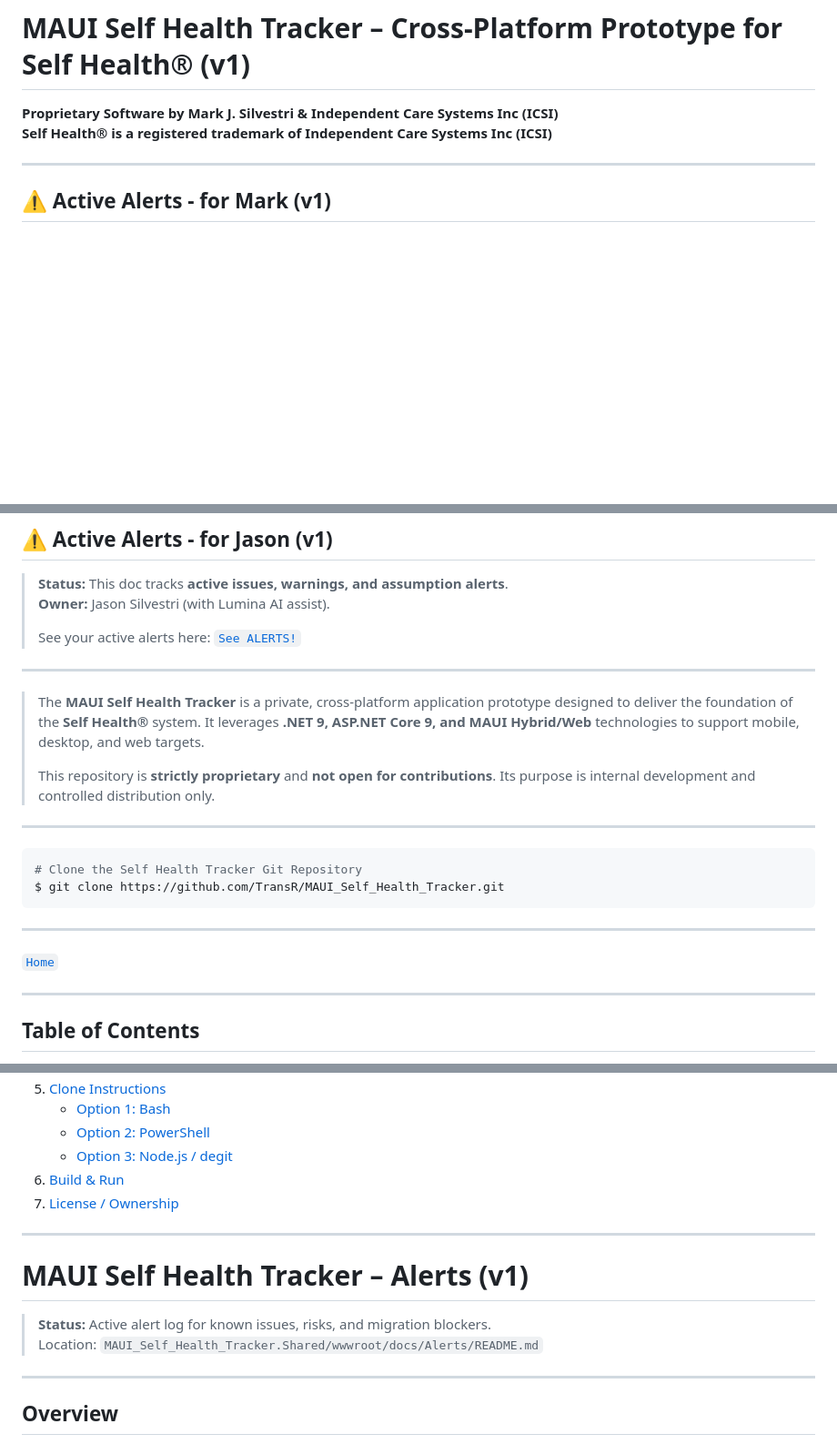
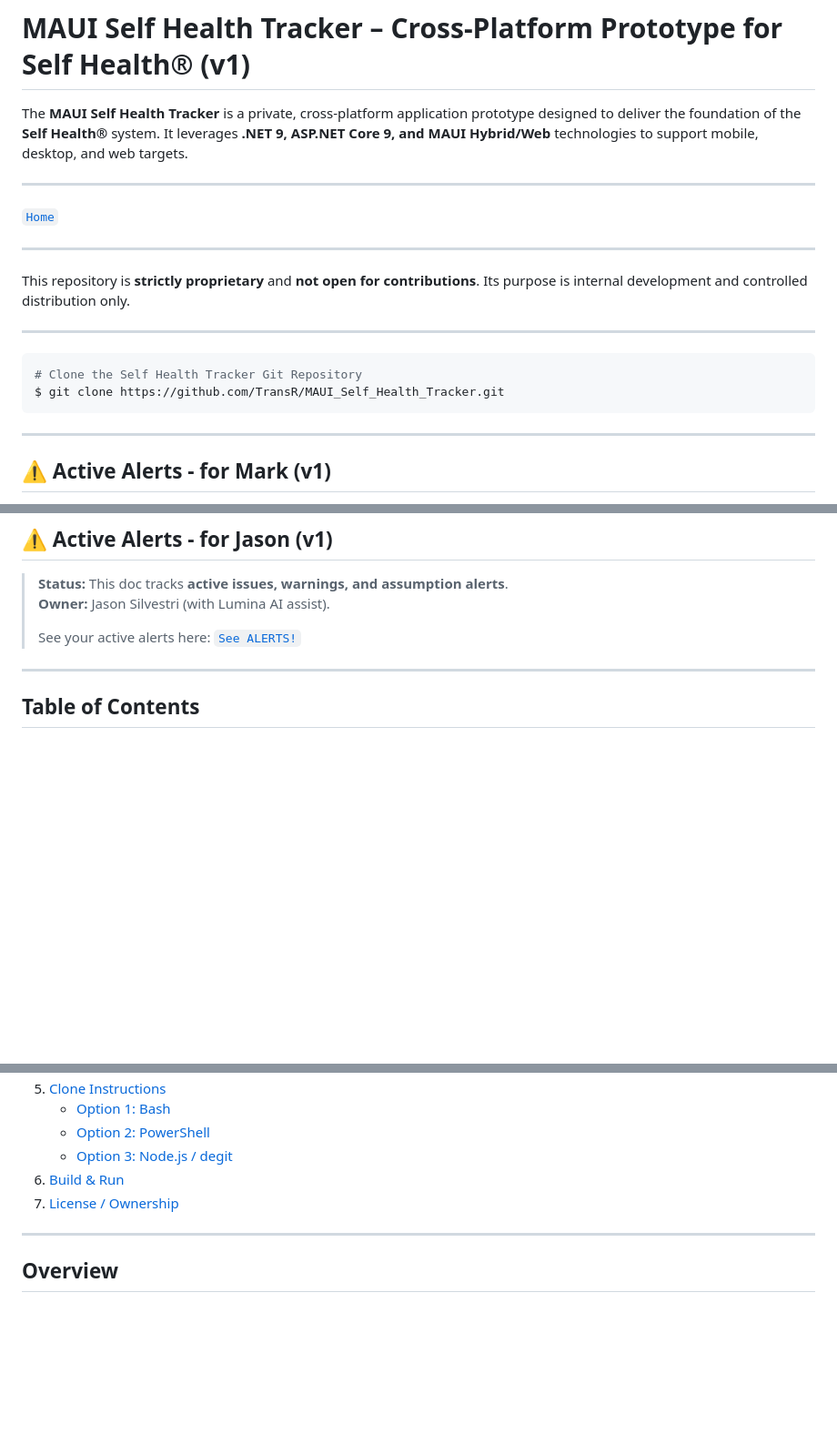
Before and after one commit to TransR/MAUI_Self_Health_Tracker, a Markdown page: README.md, 3 parts joined by grey strips. Shown: that part at 91% size. Rendered like a GitHub page; blank space fills up the shorter version.

Commit message:
Quick update to README before last test.

````diff
--- a/README.md
+++ b/README.md
@@ -1,7 +1,21 @@
 # MAUI Self Health Tracker – Cross-Platform Prototype for Self Health® (v1)
 
-**Proprietary Software by Mark J. Silvestri & Independent Care Systems Inc (ICSI)**
-**Self Health® is a registered trademark of Independent Care Systems Inc (ICSI)**
+The **MAUI Self Health Tracker** is a private, cross-platform application prototype designed to deliver the foundation of the **Self Health®** system. It leverages **.NET 9, ASP.NET Core 9, and MAUI Hybrid/Web** technologies to support mobile, desktop, and web targets.
+
+---
+
+[`Home`](./README.md)
+
+---
+
+This repository is **strictly proprietary** and **not open for contributions**. Its purpose is internal development and controlled distribution only.
+
+---
+
+```bash
+# Clone the Self Health Tracker Git Repository
+$ git clone https://github.com/TransR/MAUI_Self_Health_Tracker.git
+```
 
 ---
 
@@ -20,25 +34,7 @@
 > **Status:** This doc tracks **active issues, warnings, and assumption alerts**.
 > **Owner:** Jason Silvestri (with Lumina AI assist).
 >
-> See your active alerts here: [`See ALERTS!`](../../../../README.md)
-
----
-
-
-> The **MAUI Self Health Tracker** is a private, cross-platform application prototype designed to deliver the foundation of the **Self Health®** system. It leverages **.NET 9, ASP.NET Core 9, and MAUI Hybrid/Web** technologies to support mobile, desktop, and web targets.
->
-> This repository is **strictly proprietary** and **not open for contributions**. Its purpose is internal development and controlled distribution only.
-
----
-
-```bash
-# Clone the Self Health Tracker Git Repository
-$ git clone https://github.com/TransR/MAUI_Self_Health_Tracker.git
-```
-
----
-
-[`Home`](./README.md)
+> See your active alerts here: [`See ALERTS!`](./MAUI_Self_Health_Tracker.Shared/wwwroot/docs/Alerts/README.md)
 
 ---
 
@@ -53,13 +49,6 @@ $ git clone https://github.com/TransR/MAUI_Self_Health_Tracker.git
    - [Option 3: Node.js / degit](#option-3-using-node-or-npm-degit)
 6. [Build & Run](#build--run)
 7. [License / Ownership](#license--ownership)
-
----
-
-# MAUI Self Health Tracker – Alerts (v1)
-
-> **Status:** Active alert log for known issues, risks, and migration blockers.
-> Location: `MAUI_Self_Health_Tracker.Shared/wwwroot/docs/Alerts/README.md`
 
 ---
 
````
